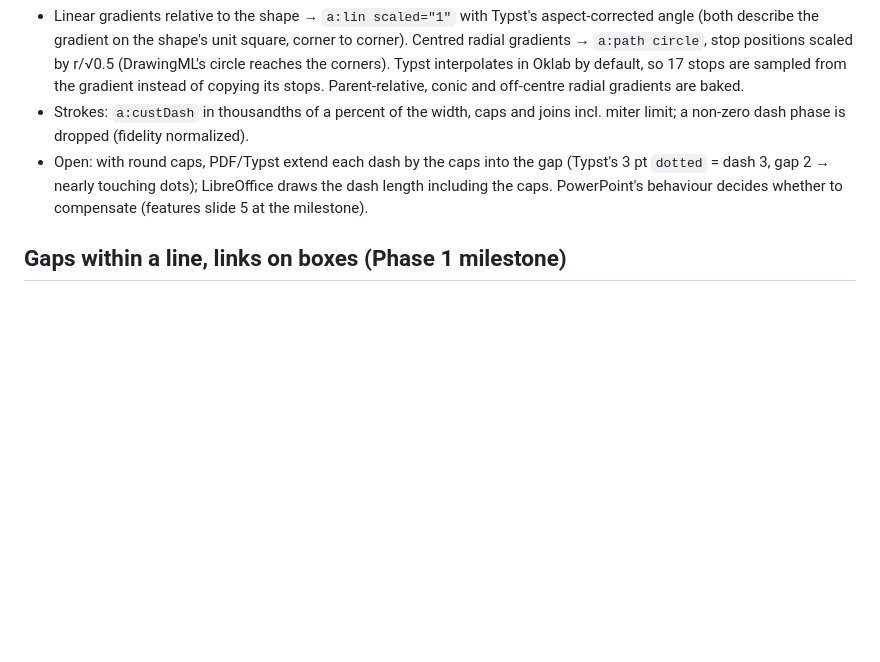
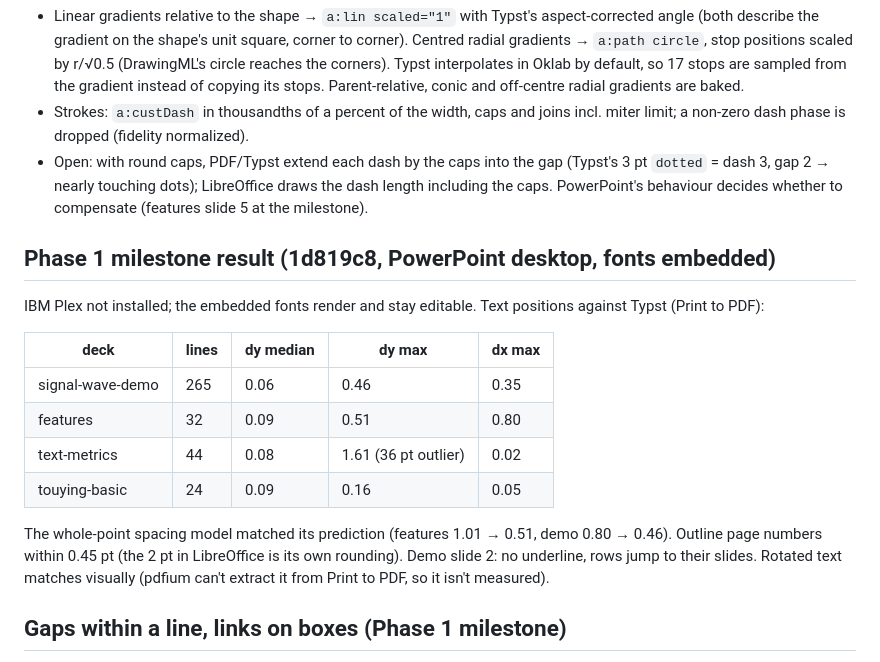
Before and after one commit to Steve19802/typst-pptx, a Markdown page: docs/phase0-findings.md, the part around the change. GitHub-like rendering; blank space fills up the shorter version.

Commit message:
Phase 1 milestone results

```diff
--- a/docs/phase0-findings.md
+++ b/docs/phase0-findings.md
@@ -169,6 +169,24 @@ Typst's gradient text in a flat colour; the baked picture is right.
   behaviour decides whether to compensate (features slide 5 at the
   milestone).
 
+## Phase 1 milestone result (1d819c8, PowerPoint desktop, fonts embedded)
+
+IBM Plex not installed; the embedded fonts render and stay editable. Text
+positions against Typst (Print to PDF):
+
+| deck | lines | dy median | dy max | dx max |
+|---|---|---|---|---|
+| signal-wave-demo | 265 | 0.06 | 0.46 | 0.35 |
+| features | 32 | 0.09 | 0.51 | 0.80 |
+| text-metrics | 44 | 0.08 | 1.61 (36 pt outlier) | 0.02 |
+| touying-basic | 24 | 0.09 | 0.16 | 0.05 |
+
+The whole-point spacing model matched its prediction (features 1.01 →
+0.51, demo 0.80 → 0.46). Outline page numbers within 0.45 pt (the 2 pt in
+LibreOffice is its own rounding). Demo slide 2: no underline, rows jump to
+their slides. Rotated text matches visually (pdfium can't extract it from
+Print to PDF, so it isn't measured).
+
 ## Gaps within a line, links on boxes (Phase 1 milestone)
 
 - The signal-wave outline was ~230 text boxes: every leader dot of
```
